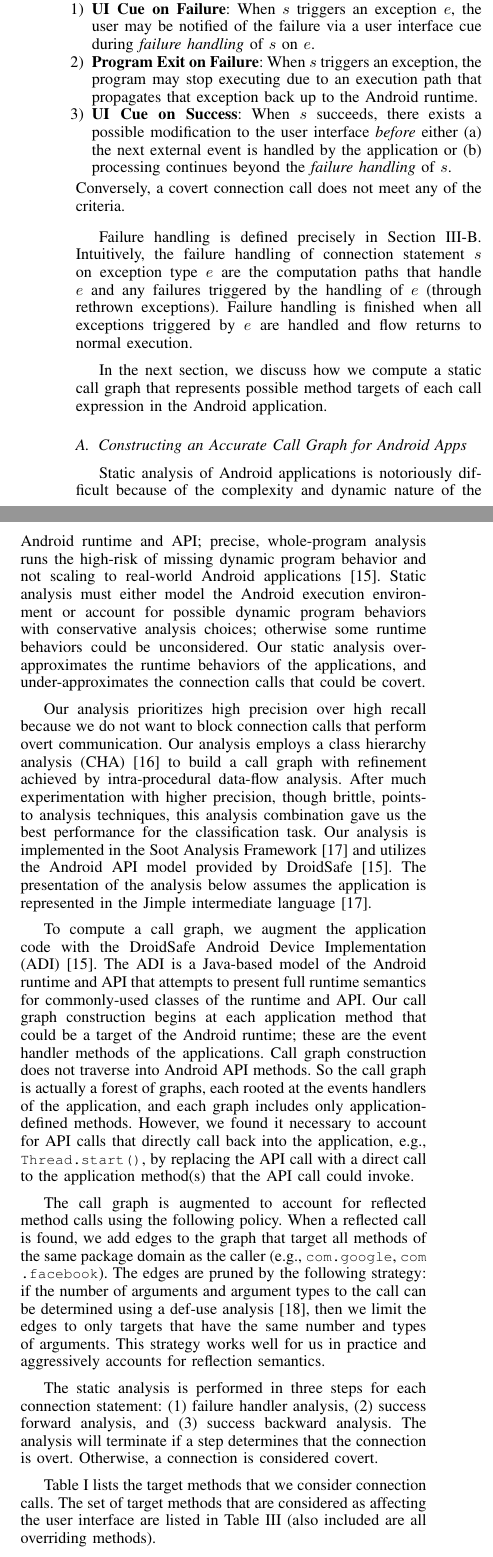
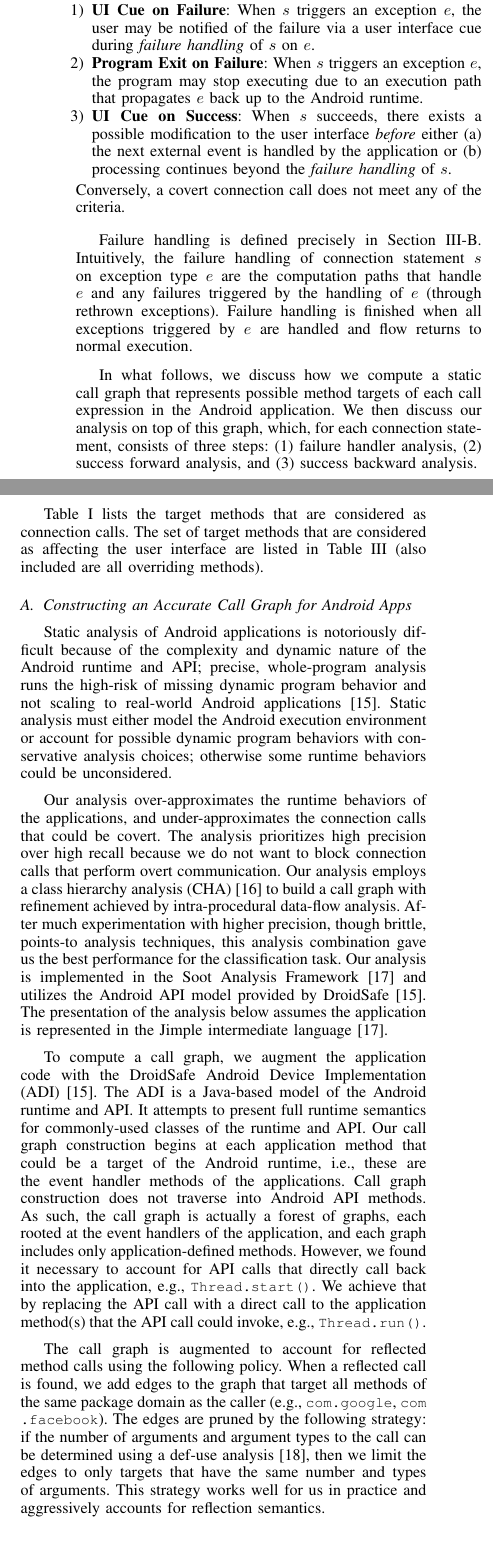
Before and after one commit to juliarubin/InstrumentAndroid, a LaTeX paper (papers/ConnectionFiltering15/paper.tex, which reads papers/ConnectionFiltering15/analysis.tex): two parts of the columns of page 5 of 11, joined at a grey line, cut so that both start at the same text. Compiled offline with pdfLaTeX.

Commit message:
more typos

```diff
--- a/papers/ConnectionFiltering15/analysis.tex
+++ b/papers/ConnectionFiltering15/analysis.tex
@@ -102,7 +101,7 @@ begin by defining overt and covert communication.
 \begin{description}[leftmargin=0cm,listparindent=0pt,itemindent=0cm]
 \item \textsc{\bfseries{Definition (Overt and Covert
     Connections)}}.  For connection statement $s$, $s$ is classified as
-  an {\it overt connection} if it meets at least one of the following
+   {\it overt} if it meets at least one of the following
   criteria:
 
 \begin{enumerate}
@@ -112,9 +111,9 @@ begin by defining overt and covert communication.
   during {\it failure handling} of $s$ on $e$.
 
 
-\item {\bf Program Exit on Failure}: When $s$ triggers an exception, the
+\item {\bf Program Exit on Failure}: When $s$ triggers an exception $e$, the
 program may stop executing due to an execution path that propagates
-that exception back up to the Android runtime.
+$e$ back up to the Android runtime.
 
 \item {\bf UI Cue on Success}: When $s$ succeeds, there
   exists a possible modification to the user interface {\it before}
@@ -136,9 +135,21 @@ $e$ (through rethrown exceptions).  Failure handling is finished when
 all exceptions triggered by $e$ are handled and flow returns to normal
 execution.
 
-In the next section, we discuss how we compute a static call graph
+In what follows, we discuss how we compute a static call graph
 that represents possible method targets of each call expression in the
-Android application.
+Android application. We then discuss our analysis on top of this graph,
+which, for each connection statement, consists of three steps:
+(1) failure handler analysis, (2) success forward analysis,
+and (3) success backward analysis.
+% The analysis terminates if a
+%step determines that the connection is overt. Otherwise, a
+%connection is considered covert.
+
+Table~\ref{tbl:connections} lists the target methods that are considered as
+connection calls.  The set of target methods that are considered as
+affecting the user interface are listed in Table~\ref{tbl:ui} (also
+included are all overriding methods).
+
 
 
 %% \begin{description}[leftmargin=0cm,listparindent=0pt,itemindent=0cm]
@@ -173,11 +184,12 @@ applications~\cite{Gordon:Kim:Perkins:Gilham:Nguyen:Rinard:NDSS15}.
 Static analysis must either model the Android execution
 environment or account for possible dynamic program behaviors with
 conservative analysis choices; otherwise some runtime behaviors could
-be unconsidered.  Our static analysis over-approximates the runtime
+be unconsidered.
+
+Our analysis over-approximates the runtime
 behaviors of the applications, and under-approximates the connection
 calls that could be covert.
-
-Our analysis prioritizes high precision over high recall because we do
+The analysis prioritizes high precision over high recall because we do
 not want to block connection calls that perform overt
 communication. Our analysis employs a class hierarchy analysis
 (CHA)~\cite{Dean1995} to build a call graph with refinement achieved
@@ -194,19 +206,20 @@ represented in the Jimple intermediate language~\cite{Vallee-Rai2000}.
 To compute a call graph, we augment the application code with the
 DroidSafe Android Device Implementation
 (ADI)~\cite{Gordon:Kim:Perkins:Gilham:Nguyen:Rinard:NDSS15}.  The ADI
-is a Java-based model of the Android runtime and API that attempts to
+is a Java-based model of the Android runtime and API. It attempts to
 present full runtime semantics for commonly-used classes of the
 runtime and API.  Our call graph construction begins at each
-application method that could be a target of the Android runtime;
+application method that could be a target of the Android runtime, i.e.,
 these are the event handler methods of the applications.  Call graph
-construction does not traverse into Android API methods.  So the call
-graph is actually a forest of graphs, each rooted at the events
+construction does not traverse into Android API methods.
+As such, the call
+graph is actually a forest of graphs, each rooted at the event
 handlers of the application, and each graph includes only
 application-defined methods.  However, we found it necessary to
 account for API calls that directly call back into the application,
-e.g., \lstinline!Thread.start()!, by replacing the API call with a
+e.g., \lstinline!Thread.start()!. We achieve that by replacing the API call with a
 direct call to the application method(s) that the API call could
-invoke.
+invoke, e.g., \lstinline!Thread.run()!.
 
 %% For example, if an application method, $m$ calls
 %% \lstinline!Thread.start()! on a receiver that is an application class,
@@ -233,11 +246,7 @@ then we limit the edges to only targets that have the same number and
 types of arguments.  This strategy works well for us in
 practice and aggressively accounts for reflection semantics.
 
-The static analysis is performed in three steps for each connection
-statement: (1) failure handler analysis, (2) success forward analysis,
-and (3) success backward analysis.  The analysis will terminate if a
-step determines that the connection is overt. Otherwise, a
-connection is considered covert.
+
 
 \lstDeleteShortInline+
 \lstMakeShortInline[basicstyle=\scriptsize\ttfamily,keywordstyle=\color{DarkPurple},breaklines=true]+
@@ -272,10 +281,7 @@ connection is considered covert.
 
 \lstMakeShortInline[basicstyle=\scriptsize\ttfamily,keywordstyle=\color{DarkPurple},breaklines=false]+
 
-Table~\ref{tbl:connections} lists the target methods that we consider
-connection calls.  The set of target methods that are considered as
-affecting the user interface are listed in Table~\ref{tbl:ui} (also
-included are all overriding methods).
+
 
 \subsection{Failure Handler Analysis}
 \label{sec:failure-handling}
```
Also changed, not shown: papers/ConnectionFiltering15/study.tex (+1 -1 lines), papers/ConnectionFiltering15/analysis.tex (45 more changed lines).
